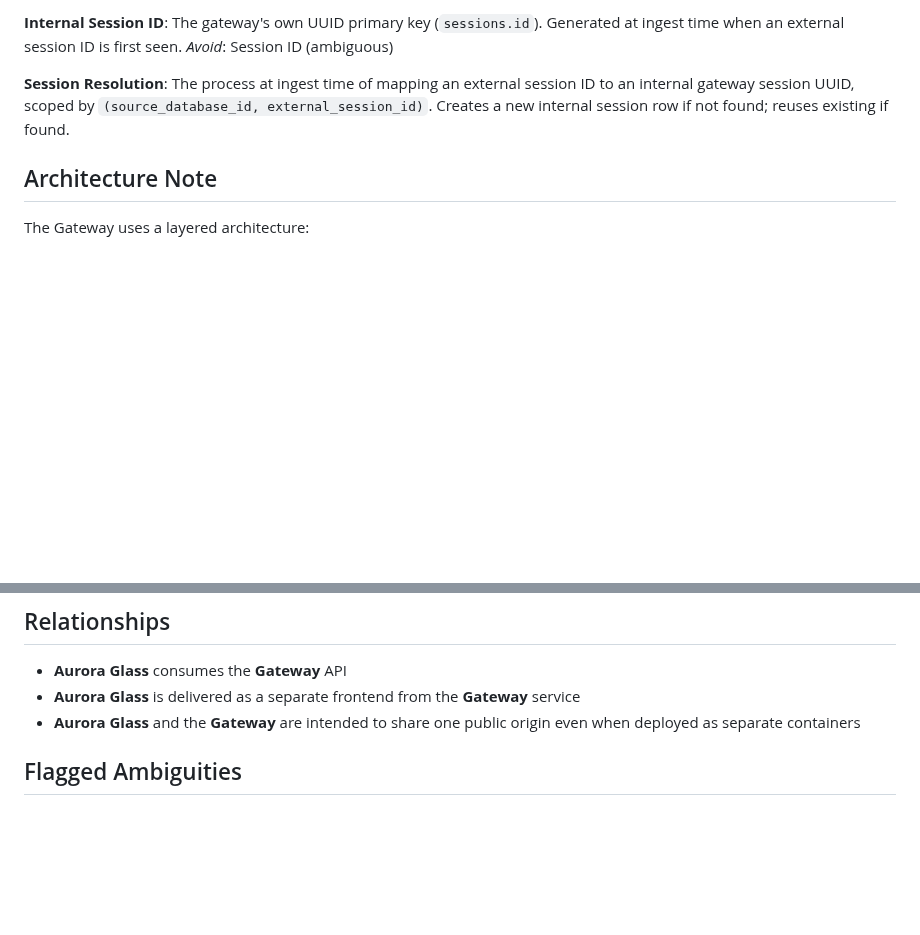
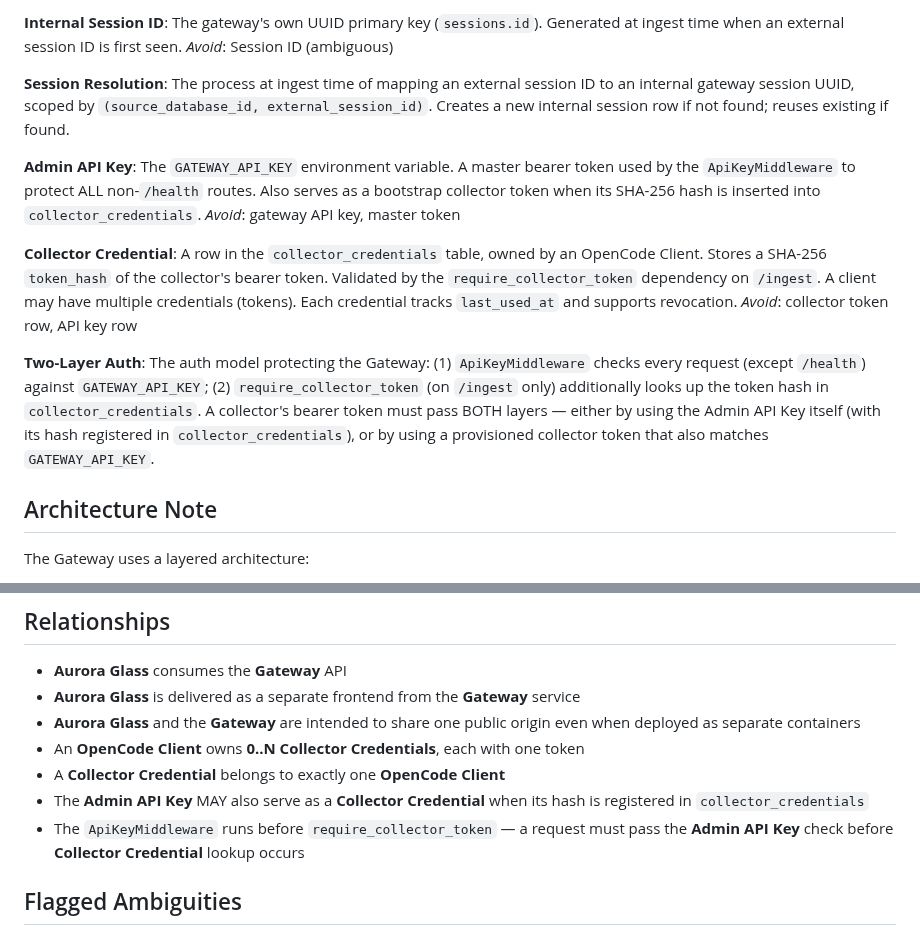
Before and after one commit to weiyentan/opencode-gateway, a Markdown page: CONTEXT.md, 2 parts joined by grey strips. Drawn GitHub-style; blank space fills up the shorter version.

Commit message:
docs: document two-layer collector auth — API key middleware + collector_credentials

```diff
--- a/CONTEXT.md
+++ b/CONTEXT.md
@@ -58,6 +58,30 @@ internal gateway session UUID, scoped by
 `(source_database_id, external_session_id)`. Creates a new internal
 session row if not found; reuses existing if found.
 
+**Admin API Key**:
+The `GATEWAY_API_KEY` environment variable. A master bearer token used by
+the `ApiKeyMiddleware` to protect ALL non-`/health` routes. Also serves
+as a bootstrap collector token when its SHA-256 hash is inserted into
+`collector_credentials`.
+_Avoid_: gateway API key, master token
+
+**Collector Credential**:
+A row in the `collector_credentials` table, owned by an OpenCode Client.
+Stores a SHA-256 `token_hash` of the collector's bearer token. Validated
+by the `require_collector_token` dependency on `/ingest`. A client may
+have multiple credentials (tokens). Each credential tracks `last_used_at`
+and supports revocation.
+_Avoid_: collector token row, API key row
+
+**Two-Layer Auth**:
+The auth model protecting the Gateway: (1) `ApiKeyMiddleware` checks
+every request (except `/health`) against `GATEWAY_API_KEY`;
+(2) `require_collector_token` (on `/ingest` only) additionally looks up
+the token hash in `collector_credentials`. A collector's bearer token
+must pass BOTH layers — either by using the Admin API Key itself (with
+its hash registered in `collector_credentials`), or by using a
+provisioned collector token that also matches `GATEWAY_API_KEY`.
+
 ## Architecture Note
 
 The Gateway uses a layered architecture:
@@ -84,6 +108,10 @@ manages.
 - **Aurora Glass** is delivered as a separate frontend from the **Gateway** service
 - **Aurora Glass** and the **Gateway** are intended to share one public origin even
   when deployed as separate containers
+- An **OpenCode Client** owns **0..N Collector Credentials**, each with one token
+- A **Collector Credential** belongs to exactly one **OpenCode Client**
+- The **Admin API Key** MAY also serve as a **Collector Credential** when its hash is registered in `collector_credentials`
+- The `ApiKeyMiddleware` runs before `require_collector_token` — a request must pass the **Admin API Key** check before **Collector Credential** lookup occurs
 
 ## Flagged Ambiguities
 
```
Also changed, not shown: docs/adr/0007-two-layer-collector-auth.md (added, +23 -0 lines).
